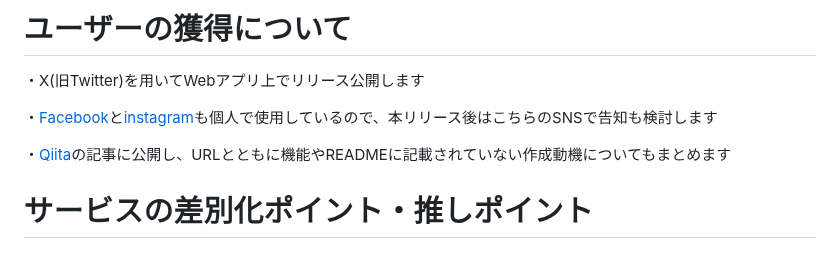
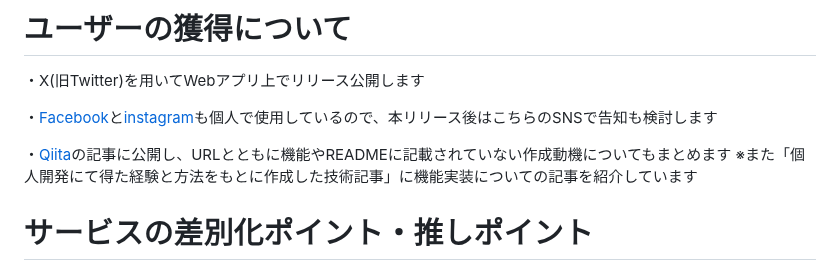
Before and after one commit to Itok1000/master, a Markdown page: README.md, the part around the change. GitHub-like rendering.

Commit message:
README修正(ユーザー獲得についてQiitaで記事公開したことを追記した)

```diff
--- a/README.md
+++ b/README.md
@@ -80,6 +80,7 @@ https://ca-voir.com/topics/nobuyo-kitchen/
 ・[Facebook](https://ja-jp.facebook.com/people/%E4%BC%8A%E8%97%A4%E5%81%A5%E5%A4%AA/pfbid0qTUGyTWXz25SVuS13YzG1G9jjtxvKQS9i6cuABJtmjcE3wD2pyQQmEQHQA8XquTgl/)と[instagram](https://www.instagram.com/uotiatnek2525/?igsh=OGQ5ZDc2ODk2ZA%3D%3D&utm_source=qr)も個人で使用しているので、本リリース後はこちらのSNSで告知も検討します
 
 ・[Qiita](https://qiita.com/jiantaiyiteng1/items/94f321646051001a72de)の記事に公開し、URLとともに機能やREADMEに記載されていない作成動機についてもまとめます
+※また「個人開発にて得た経験と方法をもとに作成した技術記事」に機能実装についての記事を紹介しています
 
 # サービスの差別化ポイント・推しポイント
 診断して結果を出すだけでなく、作り方のページに遷移して自分で料理できるチャンスを与えるところです
```
